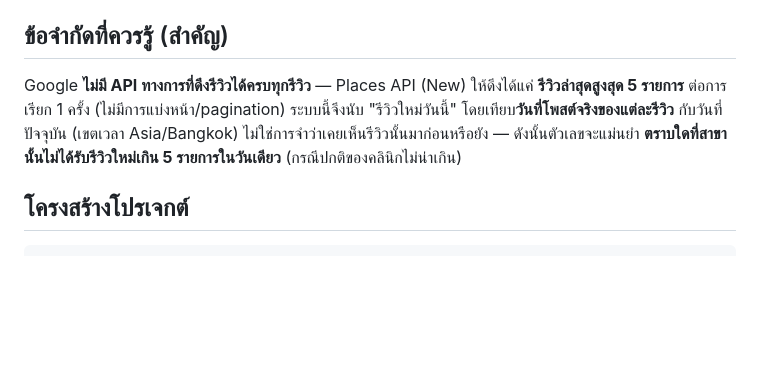
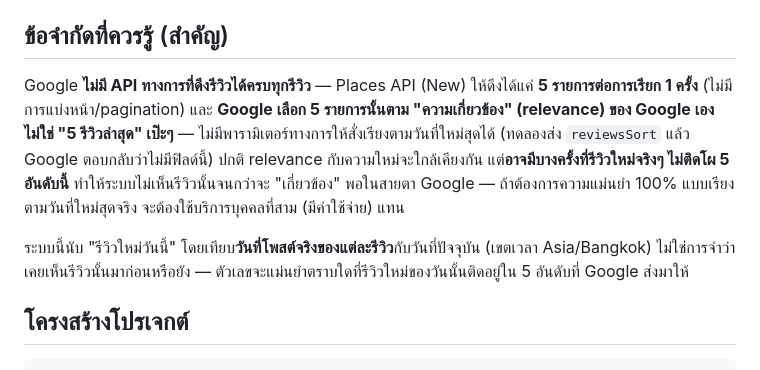
Before and after one commit to attakornedu-tech/WellnisReview, a Markdown page: README.md, the part around the change. Drawn GitHub-style; blank space fills up the shorter version.

Commit message:
docs: correct README on Places API review sort limitation
Places API (New) has no way to force newest-first review sort — Google
picks the 5 returned reviews by relevance, confirmed by the API rejecting
a reviewsSort parameter outright. Update the caveat section to say this
plainly instead of implying the 5 are simply "latest".

```diff
--- a/README.md
+++ b/README.md
@@ -17,10 +17,15 @@
 
 ## ข้อจำกัดที่ควรรู้ (สำคัญ)
 
-Google **ไม่มี API ทางการที่ดึงรีวิวได้ครบทุกรีวิว** — Places API (New) ให้ดึงได้แค่ **รีวิวล่าสุดสูงสุด 5 รายการ**
-ต่อการเรียก 1 ครั้ง (ไม่มีการแบ่งหน้า/pagination) ระบบนี้จึงนับ "รีวิวใหม่วันนี้" โดยเทียบ**วันที่โพสต์จริงของแต่ละรีวิว**
-กับวันที่ปัจจุบัน (เขตเวลา Asia/Bangkok) ไม่ใช่การจำว่าเคยเห็นรีวิวนั้นมาก่อนหรือยัง — ดังนั้นตัวเลขจะแม่นยำ
-**ตราบใดที่สาขานั้นไม่ได้รับรีวิวใหม่เกิน 5 รายการในวันเดียว** (กรณีปกติของคลินิกไม่น่าเกิน)
+Google **ไม่มี API ทางการที่ดึงรีวิวได้ครบทุกรีวิว** — Places API (New) ให้ดึงได้แค่ **5 รายการต่อการเรียก 1 ครั้ง**
+(ไม่มีการแบ่งหน้า/pagination) และ **Google เลือก 5 รายการนั้นตาม "ความเกี่ยวข้อง" (relevance) ของ Google เอง
+ไม่ใช่ "5 รีวิวล่าสุด" เป๊ะๆ** — ไม่มีพารามิเตอร์ทางการให้สั่งเรียงตามวันที่ใหม่สุดได้ (ทดลองส่ง `reviewsSort` แล้ว
+Google ตอบกลับว่าไม่มีฟิลด์นี้) ปกติ relevance กับความใหม่จะใกล้เคียงกัน แต่**อาจมีบางครั้งที่รีวิวใหม่จริงๆ
+ไม่ติดโผ 5 อันดับนี้** ทำให้ระบบไม่เห็นรีวิวนั้นจนกว่าจะ "เกี่ยวข้อง" พอในสายตา Google — ถ้าต้องการความแม่นยำ
+100% แบบเรียงตามวันที่ใหม่สุดจริง จะต้องใช้บริการบุคคลที่สาม (มีค่าใช้จ่าย) แทน
+
+ระบบนี้นับ "รีวิวใหม่วันนี้" โดยเทียบ**วันที่โพสต์จริงของแต่ละรีวิว**กับวันที่ปัจจุบัน (เขตเวลา Asia/Bangkok)
+ไม่ใช่การจำว่าเคยเห็นรีวิวนั้นมาก่อนหรือยัง — ตัวเลขจะแม่นยำตราบใดที่รีวิวใหม่ของวันนั้นติดอยู่ใน 5 อันดับที่ Google ส่งมาให้
 
 ## โครงสร้างโปรเจกต์
 
```
